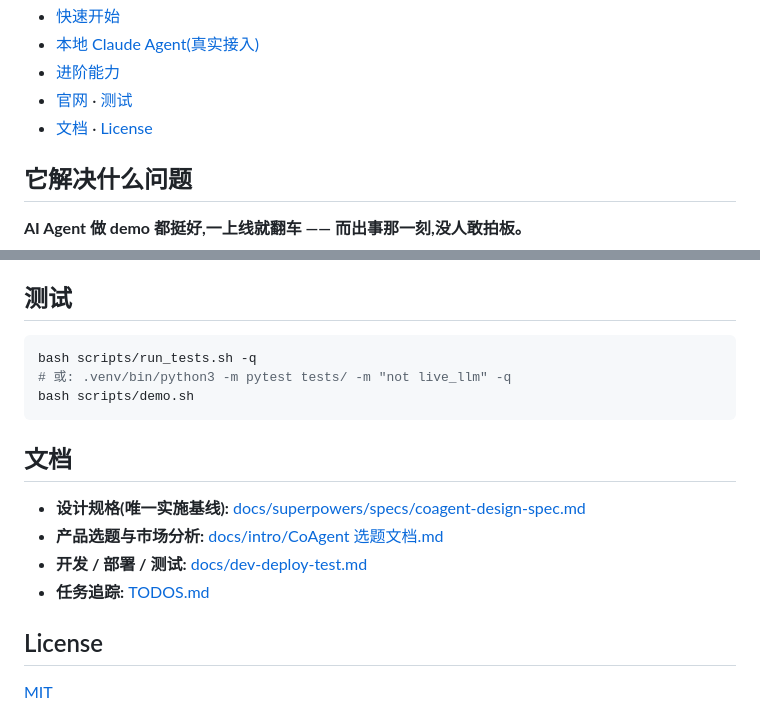
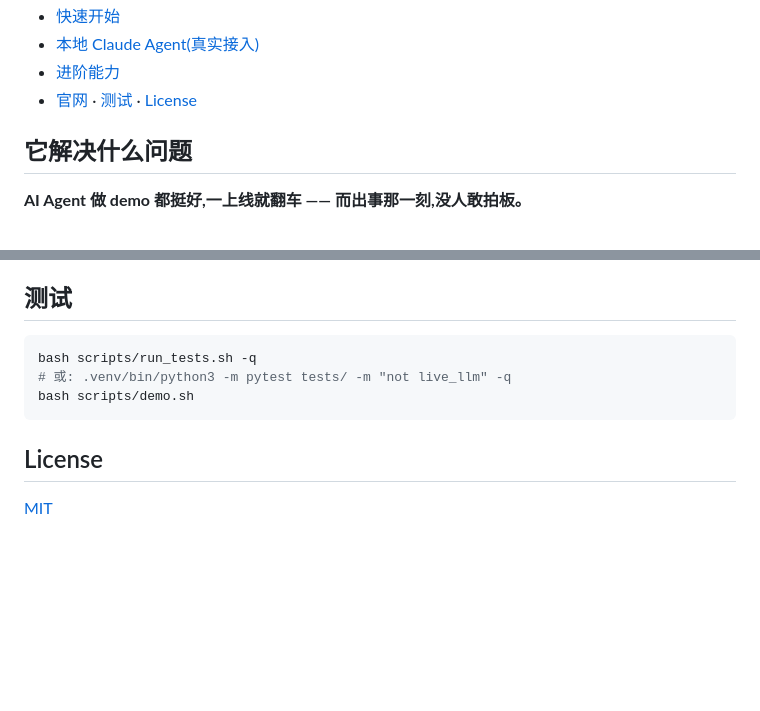
Before and after one commit to lurui1997/coagent, a Markdown page: README.md, 2 parts joined by grey strips. Rendered like a GitHub page; folded sections open; blank space fills up the shorter version.

Commit message:
docs(readme): 删除文档一节并同步目录
Co-Authored-By: Claude Opus 4.8 <noreply@anthropic.com>

````diff
--- a/README.md
+++ b/README.md
@@ -41,8 +41,7 @@
 - [快速开始](#快速开始)
 - [本地 Claude Agent(真实接入)](#本地-claude-agent真实接入)
 - [进阶能力](#进阶能力)
-- [官网](#官网) · [测试](#测试)
-- [文档](#文档) · [License](#license)
+- [官网](#官网) · [测试](#测试) · [License](#license)
 
 </details>
 
@@ -206,13 +205,6 @@ bash scripts/run_tests.sh -q
 bash scripts/demo.sh
 ```
 
-## 文档
-
-- **设计规格(唯一实施基线):** [docs/superpowers/specs/coagent-design-spec.md](docs/superpowers/specs/coagent-design-spec.md)
-- **产品选题与市场分析:** [docs/intro/CoAgent 选题文档.md](docs/intro/CoAgent%20选题文档.md)
-- **开发 / 部署 / 测试:** [docs/dev-deploy-test.md](docs/dev-deploy-test.md)
-- **任务追踪:** [TODOS.md](TODOS.md)
-
 ## License
 
 [MIT](LICENSE)
````
